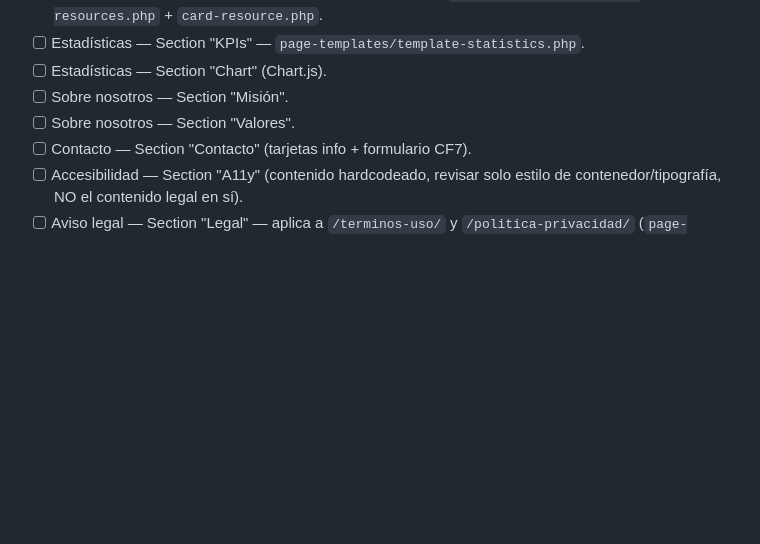
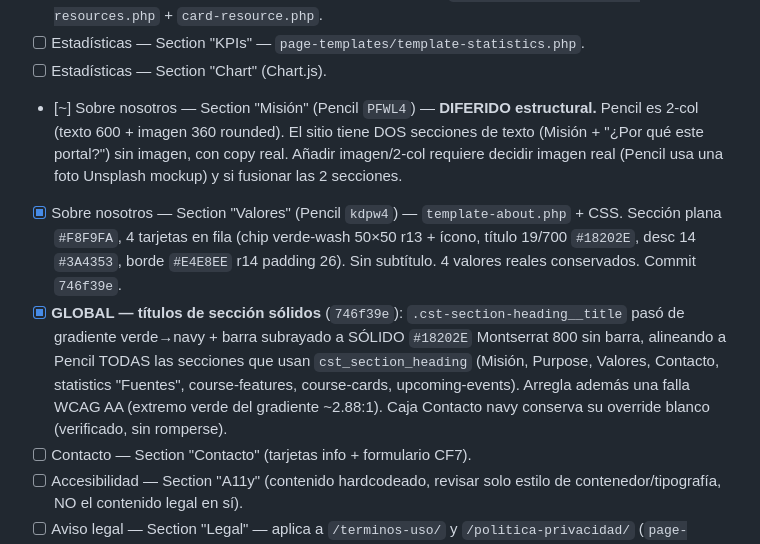
Before and after one commit to ericmperez/cstcannabis, a Markdown page: docs/pencil-conversion-progress.md, the part around one of its changes. Rendered like a GitHub page; blank space fills up the shorter version.

```diff
--- a/docs/pencil-conversion-progress.md
+++ b/docs/pencil-conversion-progress.md
@@ -137,8 +183,22 @@ Este archivo es la única fuente de continuidad. Léelo completo antes de hacer
       `page-templates/template-resources.php` + `card-resource.php`.
 - [ ] Estadísticas — Section "KPIs" — `page-templates/template-statistics.php`.
 - [ ] Estadísticas — Section "Chart" (Chart.js).
-- [ ] Sobre nosotros — Section "Misión".
-- [ ] Sobre nosotros — Section "Valores".
+- [~] Sobre nosotros — Section "Misión" (Pencil `PFWL4`) — **DIFERIDO estructural.**
+      Pencil es 2-col (texto 600 + imagen 360 rounded). El sitio tiene DOS
+      secciones de texto (Misión + "¿Por qué este portal?") sin imagen, con copy
+      real. Añadir imagen/2-col requiere decidir imagen real (Pencil usa una
+      foto Unsplash mockup) y si fusionar las 2 secciones.
+- [x] Sobre nosotros — Section "Valores" (Pencil `kdpw4`) — `template-about.php`
+      + CSS. Sección plana `#F8F9FA`, 4 tarjetas en fila (chip verde-wash 50×50
+      r13 + ícono, título 19/700 `#18202E`, desc 14 `#3A4353`, borde `#E4E8EE`
+      r14 padding 26). Sin subtítulo. 4 valores reales conservados. Commit `746f39e`.
+- [x] **GLOBAL — títulos de sección sólidos** (`746f39e`): `.cst-section-heading__title`
+      pasó de gradiente verde→navy + barra subrayado a SÓLIDO `#18202E` Montserrat
+      800 sin barra, alineando a Pencil TODAS las secciones que usan
+      `cst_section_heading` (Misión, Purpose, Valores, Contacto, statistics
+      "Fuentes", course-features, course-cards, upcoming-events). Arregla además
+      una falla WCAG AA (extremo verde del gradiente ~2.88:1). Caja Contacto navy
+      conserva su override blanco (verificado, sin romperse).
 - [ ] Contacto — Section "Contacto" (tarjetas info + formulario CF7).
 - [ ] Accesibilidad — Section "A11y" (contenido hardcodeado, revisar solo estilo
       de contenedor/tipografía, NO el contenido legal en sí).
```
Also changed, not shown: other parts of docs/pencil-conversion-progress.md (+61 -15 lines).
